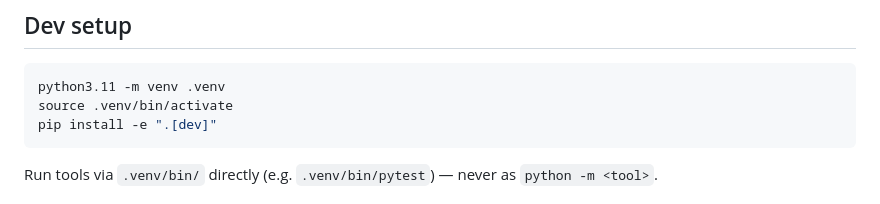
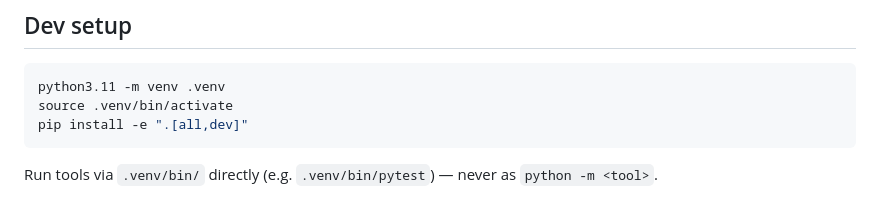
Before and after one commit to chriskasza/recipe-app, a Markdown page: CONTRIBUTING.md, the part around the change. GitHub-like rendering.

````diff
--- a/CONTRIBUTING.md
+++ b/CONTRIBUTING.md
@@ -8,7 +8,7 @@ How to develop against recipe-app. For running the app over your own recipe libr
 ```bash
 python3.11 -m venv .venv
 source .venv/bin/activate
-pip install -e ".[dev]"
+pip install -e ".[all,dev]"
 ```
 
 Run tools via `.venv/bin/` directly (e.g. `.venv/bin/pytest`) — never as `python -m <tool>`.
````
Also changed, not shown: docs/running.md (+31 -25 lines).
